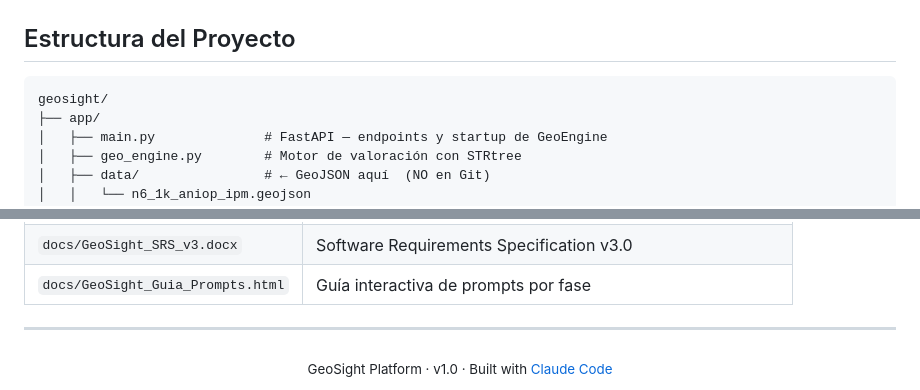
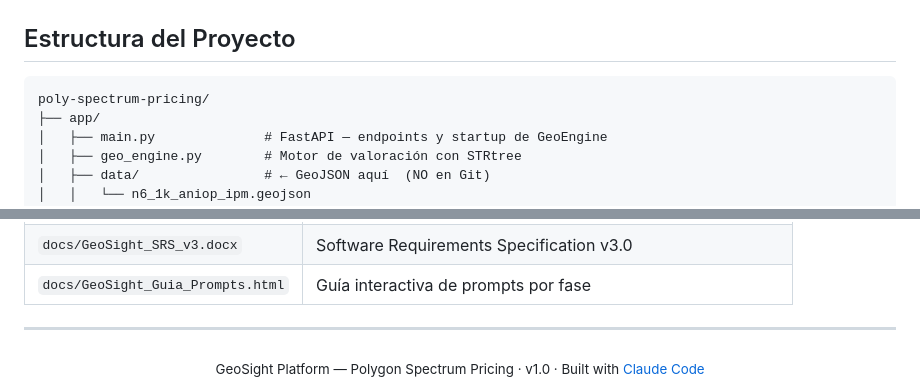
Before and after one commit to jshenaop/poly-spectrum-pricing, a Markdown page: README.md, 2 parts joined by grey strips. GitHub-like rendering.

````diff
--- a/README.md
+++ b/README.md
@@ -104,7 +104,7 @@ Abre **http://localhost:8000** 🎉
 ## Estructura del Proyecto
 
 ```
-geosight/
+poly-spectrum-pricing/
 ├── app/
 │   ├── main.py              # FastAPI — endpoints y startup de GeoEngine
 │   ├── geo_engine.py        # Motor de valoración con STRtree
@@ -350,5 +350,5 @@ git checkout -b feature/[feat] develop
 ---
 
 <div align="center">
-<sub>GeoSight Platform · v1.0 · Built with <a href="https://docs.anthropic.com/claude-code">Claude Code</a></sub>
+<sub>GeoSight Platform — Polygon Spectrum Pricing · v1.0 · Built with <a href="https://docs.anthropic.com/claude-code">Claude Code</a></sub>
 </div>
````
Also changed, not shown: other parts of README.md (+10 -10 lines).
